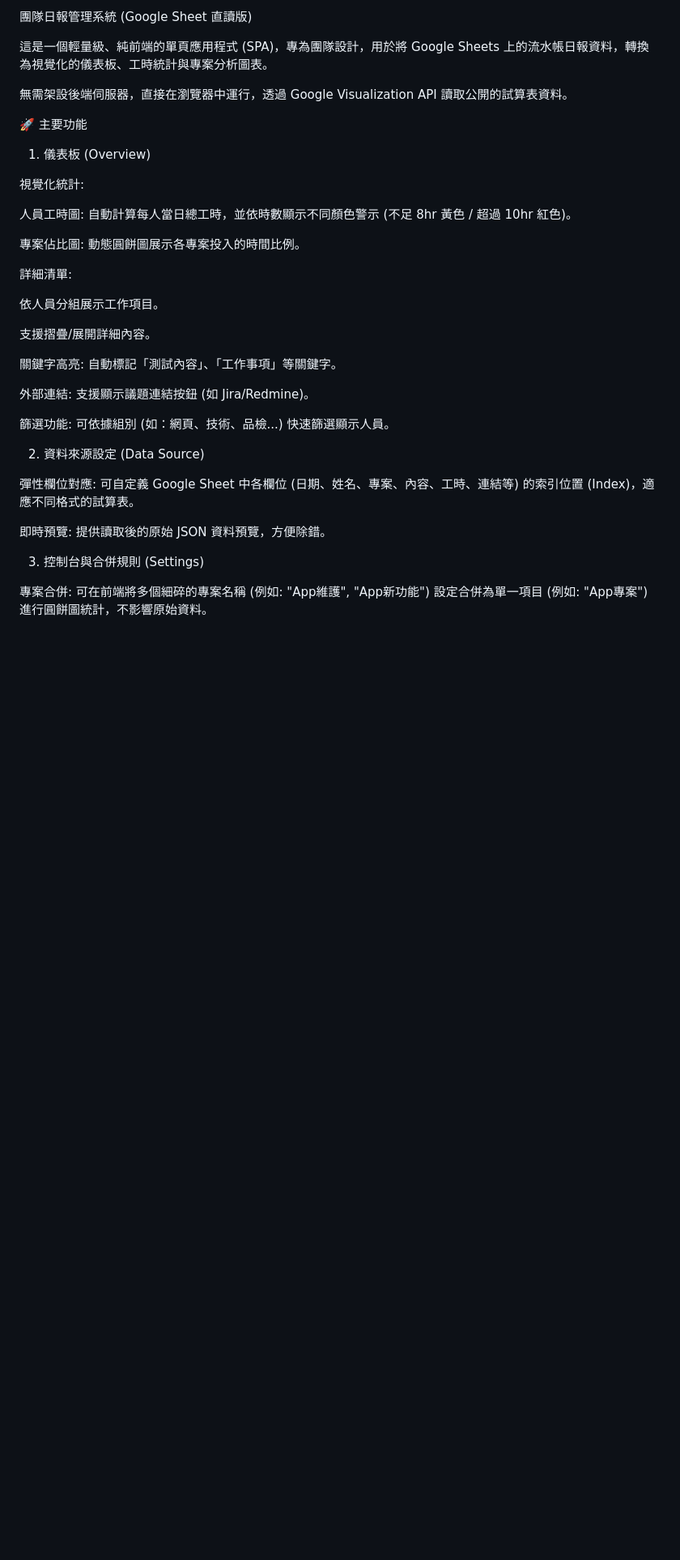
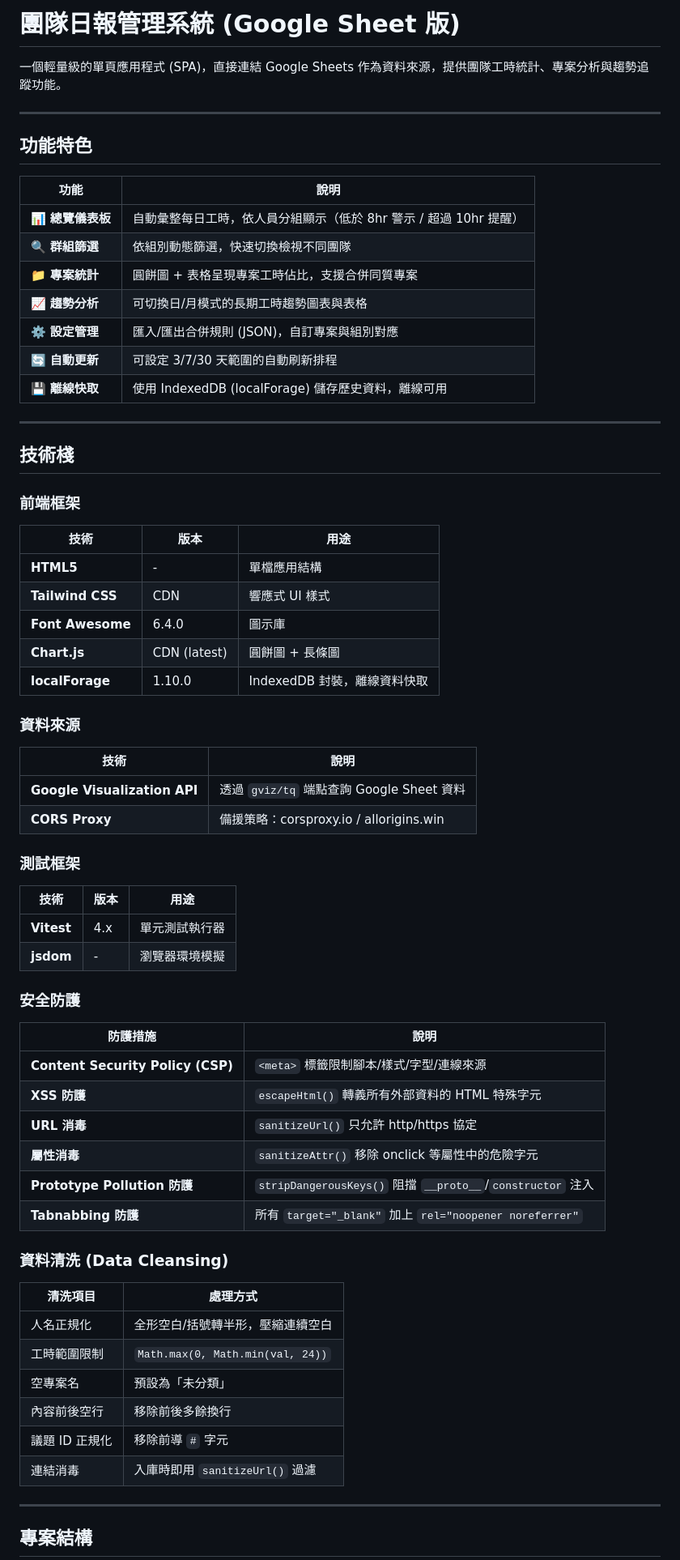
Before and after one commit to erikhuang76821/oldtsDaily-report, a Markdown page: README.md, the part around one of its changes. Shown at 81% size. Drawn GitHub-style; blank space fills up the shorter version.

Commit message:
docs: 更新繁體中文 README - 技術棧、安全防護、測試涵蓋範圍

```diff
--- a/README.md
+++ b/README.md
@@ -1,38 +1,72 @@
-團隊日報管理系統 (Google Sheet 直讀版)
+# 團隊日報管理系統 (Google Sheet 版)
 
-這是一個輕量級、純前端的單頁應用程式 (SPA)，專為團隊設計，用於將 Google Sheets 上的流水帳日報資料，轉換為視覺化的儀表板、工時統計與專案分析圖表。
+一個輕量級的單頁應用程式 (SPA)，直接連結 Google Sheets 作為資料來源，提供團隊工時統計、專案分析與趨勢追蹤功能。
 
-無需架設後端伺服器，直接在瀏覽器中運行，透過 Google Visualization API 讀取公開的試算表資料。
+---
 
-🚀 主要功能
+## 功能特色
 
-1. 儀表板 (Overview)
+| 功能 | 說明 |
+|------|------|
+| 📊 **總覽儀表板** | 自動彙整每日工時，依人員分組顯示（低於 8hr 警示 / 超過 10hr 提醒） |
+| 🔍 **群組篩選** | 依組別動態篩選，快速切換檢視不同團隊 |
+| 📁 **專案統計** | 圓餅圖 + 表格呈現專案工時佔比，支援合併同質專案 |
+| 📈 **趨勢分析** | 可切換日/月模式的長期工時趨勢圖表與表格 |
+| ⚙️ **設定管理** | 匯入/匯出合併規則 (JSON)，自訂專案與組別對應 |
+| 🔄 **自動更新** | 可設定 3/7/30 天範圍的自動刷新排程 |
+| 💾 **離線快取** | 使用 IndexedDB (localForage) 儲存歷史資料，離線可用 |
 
-視覺化統計:
+---
 
-人員工時圖: 自動計算每人當日總工時，並依時數顯示不同顏色警示 (不足 8hr 黃色 / 超過 10hr 紅色)。
+## 技術棧
 
-專案佔比圖: 動態圓餅圖展示各專案投入的時間比例。
+### 前端框架
 
-詳細清單:
+| 技術 | 版本 | 用途 |
+|------|------|------|
+| **HTML5** | - | 單檔應用結構 |
+| **Tailwind CSS** | CDN | 響應式 UI 樣式 |
+| **Font Awesome** | 6.4.0 | 圖示庫 |
+| **Chart.js** | CDN (latest) | 圓餅圖 + 長條圖 |
+| **localForage** | 1.10.0 | IndexedDB 封裝，離線資料快取 |
 
-依人員分組展示工作項目。
+### 資料來源
 
-支援摺疊/展開詳細內容。
+| 技術 | 說明 |
+|------|------|
+| **Google Visualization API** | 透過 `gviz/tq` 端點查詢 Google Sheet 資料 |
+| **CORS Proxy** | 備援策略：corsproxy.io / allorigins.win |
 
-關鍵字高亮: 自動標記「測試內容」、「工作事項」等關鍵字。
+### 測試框架
 
-外部連結: 支援顯示議題連結按鈕 (如 Jira/Redmine)。
+| 技術 | 版本 | 用途 |
+|------|------|------|
+| **Vitest** | 4.x | 單元測試執行器 |
+| **jsdom** | - | 瀏覽器環境模擬 |
 
-篩選功能: 可依據組別 (如：網頁、技術、品檢...) 快速篩選顯示人員。
+### 安全防護
 
-2. 資料來源設定 (Data Source)
+| 防護措施 | 說明 |
+|----------|------|
+| **Content Security Policy (CSP)** | `<meta>` 標籤限制腳本/樣式/字型/連線來源 |
+| **XSS 防護** | `escapeHtml()` 轉義所有外部資料的 HTML 特殊字元 |
+| **URL 消毒** | `sanitizeUrl()` 只允許 http/https 協定 |
+| **屬性消毒** | `sanitizeAttr()` 移除 onclick 等屬性中的危險字元 |
+| **Prototype Pollution 防護** | `stripDangerousKeys()` 阻擋 `__proto__`/`constructor` 注入 |
+| **Tabnabbing 防護** | 所有 `target="_blank"` 加上 `rel="noopener noreferrer"` |
 
-彈性欄位對應: 可自定義 Google Sheet 中各欄位 (日期、姓名、專案、內容、工時、連結等) 的索引位置 (Index)，適應不同格式的試算表。
+### 資料清洗 (Data Cleansing)
 
-即時預覽: 提供讀取後的原始 JSON 資料預覽，方便除錯。
+| 清洗項目 | 處理方式 |
+|----------|----------|
+| 人名正規化 | 全形空白/括號轉半形，壓縮連續空白 |
+| 工時範圍限制 | `Math.max(0, Math.min(val, 24))` |
+| 空專案名 | 預設為「未分類」 |
+| 內容前後空行 | 移除前後多餘換行 |
+| 議題 ID 正規化 | 移除前導 `#` 字元 |
+| 連結消毒 | 入庫時即用 `sanitizeUrl()` 過濾 |
 
-3. 控制台與合併規則 (Settings)
+---
 
-專案合併: 可在前端將多個細碎的專案名稱 (例如: "App維護", "App新功能") 設定合併為單一項目 (例如: "App專案") 進行圓餅圖統計，不影響原始資料。
+## 專案結構
 
```
Also changed, not shown: other parts of README.md (+45 -89 lines).
